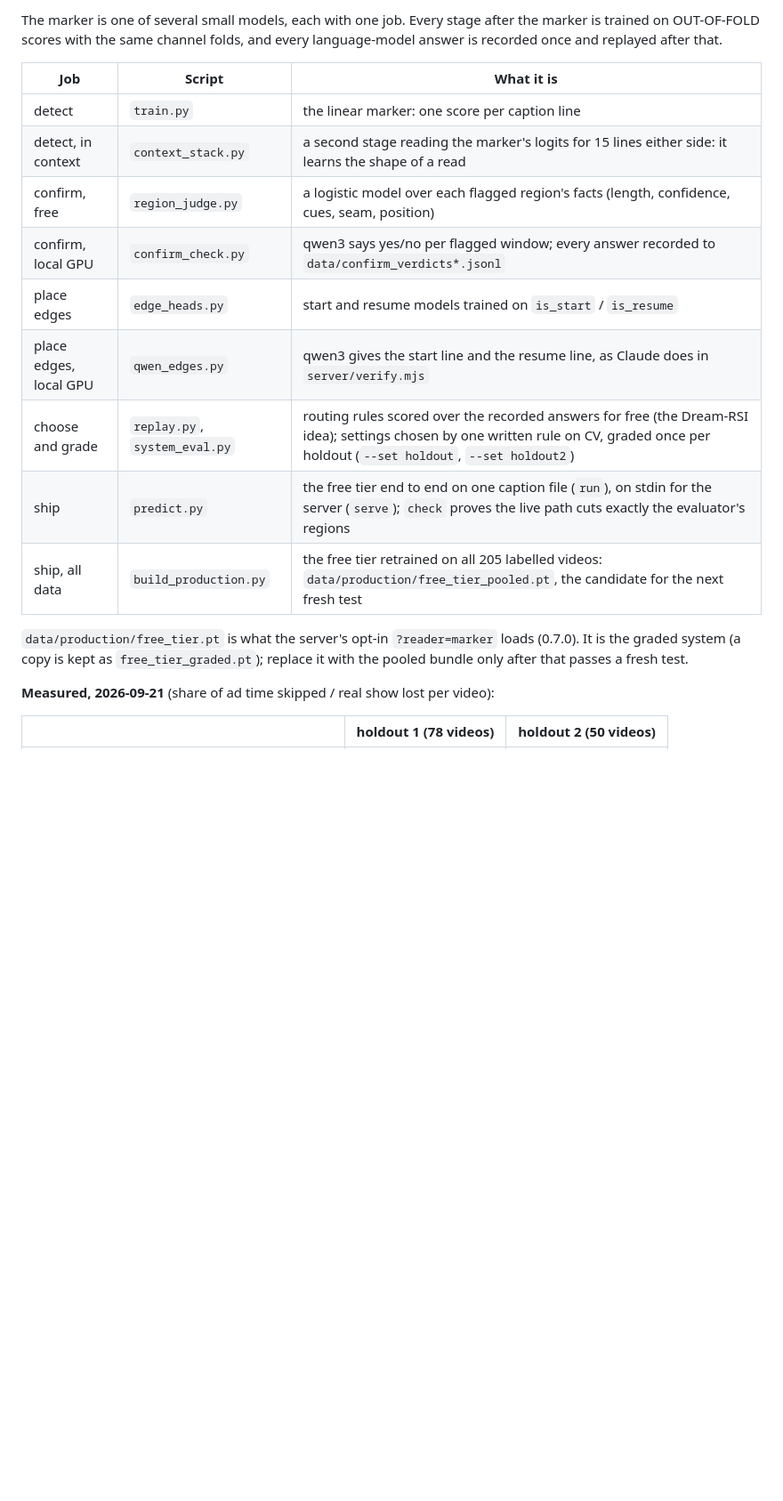
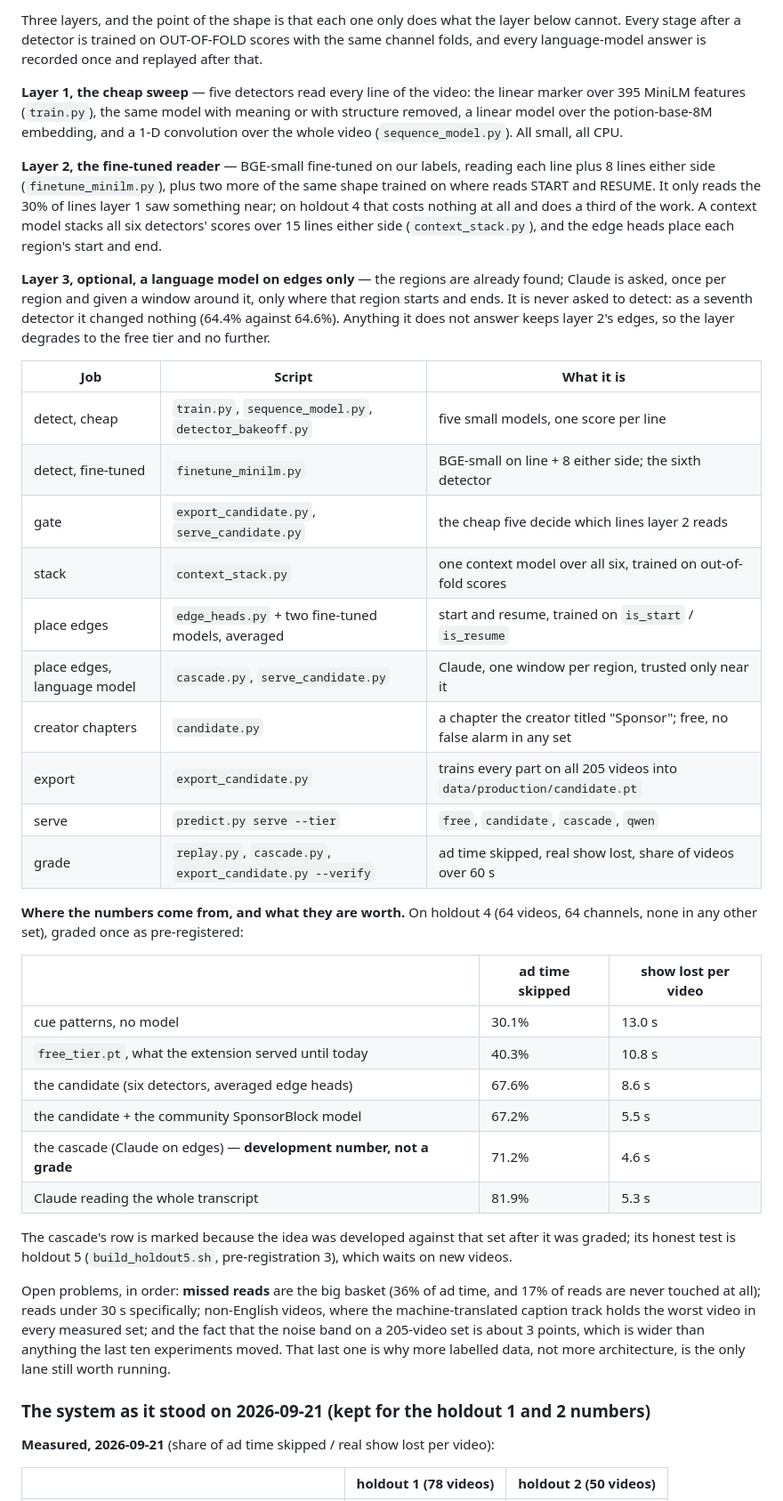
Before and after one commit to SimonDumas79/SponsorSkip, a Markdown page: marker/README.md, the part around one of its changes. Shown at 89% size. GitHub-like rendering; blank space fills up the shorter version.

Commit message:
marker/README: describe the system as it is now, three layers
The description still documented the 2026-09-21 architecture: one linear marker,
a context model, two edge heads. The old measured table is kept below as history
for its holdout 1 and 2 numbers. The cascade's row is marked as a development
number, not a grade.

Co-Authored-By: Claude Opus 5 <noreply@anthropic.com>
Claude-Session: https://claude.ai/code/session_017eXrYr4y1nbfPwZQTP3Lf5

```diff
--- a/marker/README.md
+++ b/marker/README.md
@@ -92,23 +92,60 @@ chapters are fetched by the same `yt-dlp` call that fetches the captions and app
 
-The marker is one of several small models, each with one job. Every stage after
-the marker is trained on OUT-OF-FOLD scores with the same channel folds, and
-every language-model answer is recorded once and replayed after that.
+Three layers, and the point of the shape is that each one only does what the layer below cannot.
+Every stage after a detector is trained on OUT-OF-FOLD scores with the same channel folds, and every
+language-model answer is recorded once and replayed after that.
+
+**Layer 1, the cheap sweep** — five detectors read every line of the video: the linear marker over
+395 MiniLM features (`train.py`), the same model with meaning or with structure removed, a linear
+model over the potion-base-8M embedding, and a 1-D convolution over the whole video
+(`sequence_model.py`). All small, all CPU.
+
+**Layer 2, the fine-tuned reader** — BGE-small fine-tuned on our labels, reading each line plus 8
+lines either side (`finetune_minilm.py`), plus two more of the same shape trained on where reads
+START and RESUME. It only reads the 30% of lines layer 1 saw something near; on holdout 4 that costs
+nothing at all and does a third of the work. A context model stacks all six detectors' scores over 15
+lines either side (`context_stack.py`), and the edge heads place each region's start and end.
+
+**Layer 3, optional, a language model on edges only** — the regions are already found; Claude is
+asked, once per region and given a window around it, only where that region starts and ends. It is
+never asked to detect: as a seventh detector it changed nothing (64.4% against 64.6%). Anything it
+does not answer keeps layer 2's edges, so the layer degrades to the free tier and no further.
 
 | Job | Script | What it is |
 |---|---|---|
-| detect | `train.py` | the linear marker: one score per caption line |
-| detect, in context | `context_stack.py` | a second stage reading the marker's logits for 15 lines either side: it learns the shape of a read |
-| confirm, free | `region_judge.py` | a logistic model over each flagged region's facts (length, confidence, cues, seam, position) |
-| confirm, local GPU | `confirm_check.py` | qwen3 says yes/no per flagged window; every answer recorded to `data/confirm_verdicts*.jsonl` |
-| place edges | `edge_heads.py` | start and resume models trained on `is_start` / `is_resume` |
-| place edges, local GPU | `qwen_edges.py` | qwen3 gives the start line and the resume line, as Claude does in `server/verify.mjs` |
-| choose and grade | `replay.py`, `system_eval.py` | routing rules scored over the recorded answers for free (the Dream-RSI idea); settings chosen by one written rule on CV, graded once per holdout (`--set holdout`, `--set holdout2`) |
-| ship | `predict.py` | the free tier end to end on one caption file (`run`), on stdin for the server (`serve`); `check` proves the live path cuts exactly the evaluator's regions |
-| ship, all data | `build_production.py` | the free tier retrained on all 205 labelled videos: `data/production/free_tier_pooled.pt`, the candidate for the next fresh test |
+| detect, cheap | `train.py`, `sequence_model.py`, `detector_bakeoff.py` | five small models, one score per line |
+| detect, fine-tuned | `finetune_minilm.py` | BGE-small on line + 8 either side; the sixth detector |
+| gate | `export_candidate.py`, `serve_candidate.py` | the cheap five decide which lines layer 2 reads |
+| stack | `context_stack.py` | one context model over all six, trained on out-of-fold scores |
+| place edges | `edge_heads.py` + two fine-tuned models, averaged | start and resume, trained on `is_start` / `is_resume` |
+| place edges, language model | `cascade.py`, `serve_candidate.py` | Claude, one window per region, trusted only near it |
+| creator chapters | `candidate.py` | a chapter the creator titled "Sponsor"; free, no false alarm in any set |
+| export | `export_candidate.py` | trains every part on all 205 videos into `data/production/candidate.pt` |
+| serve | `predict.py serve --tier` | `free`, `candidate`, `cascade`, `qwen` |
+| grade | `replay.py`, `cascade.py`, `export_candidate.py --verify` | ad time skipped, real show lost, share of videos over 60 s |
 
-`data/production/free_tier.pt` is what the server's opt-in `?reader=marker` loads (0.7.0).
-It is the graded system (a copy is kept as `free_tier_graded.pt`); replace it with the
-pooled bundle only after that passes a fresh test.
+**Where the numbers come from, and what they are worth.** On holdout 4 (64 videos, 64 channels, none
+in any other set), graded once as pre-registered:
+
+| | ad time skipped | show lost per video |
+|---|---|---|
+| cue patterns, no model | 30.1% | 13.0 s |
+| `free_tier.pt`, what the extension served until today | 40.3% | 10.8 s |
+| the candidate (six detectors, averaged edge heads) | 67.6% | 8.6 s |
+| the candidate + the community SponsorBlock model | 67.2% | 5.5 s |
+| the cascade (Claude on edges) — **development number, not a grade** | 71.2% | 4.6 s |
+| Claude reading the whole transcript | 81.9% | 5.3 s |
+
+The cascade's row is marked because the idea was developed against that set after it was graded; its
+honest test is holdout 5 (`build_holdout5.sh`, pre-registration 3), which waits on new videos.
+
+Open problems, in order: **missed reads** are the big basket (36% of ad time, and 17% of reads are
+never touched at all); reads under 30 s specifically; non-English videos, where the machine-translated
+caption track holds the worst video in every measured set; and the fact that the noise band on a
+205-video set is about 3 points, which is wider than anything the last ten experiments moved. That
+last one is why more labelled data, not more architecture, is the only lane still worth running.
+
+
+### The system as it stood on 2026-09-21 (kept for the holdout 1 and 2 numbers)
 
 **Measured, 2026-09-21** (share of ad time skipped / real show lost per video):
 
```
Also changed, not shown: other parts of marker/README.md (+1 -1 lines).
